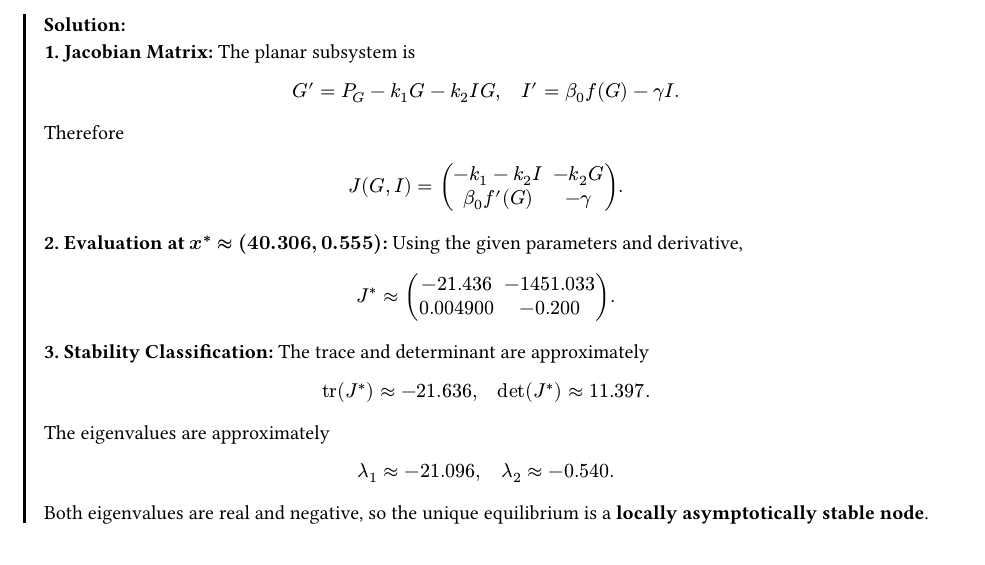
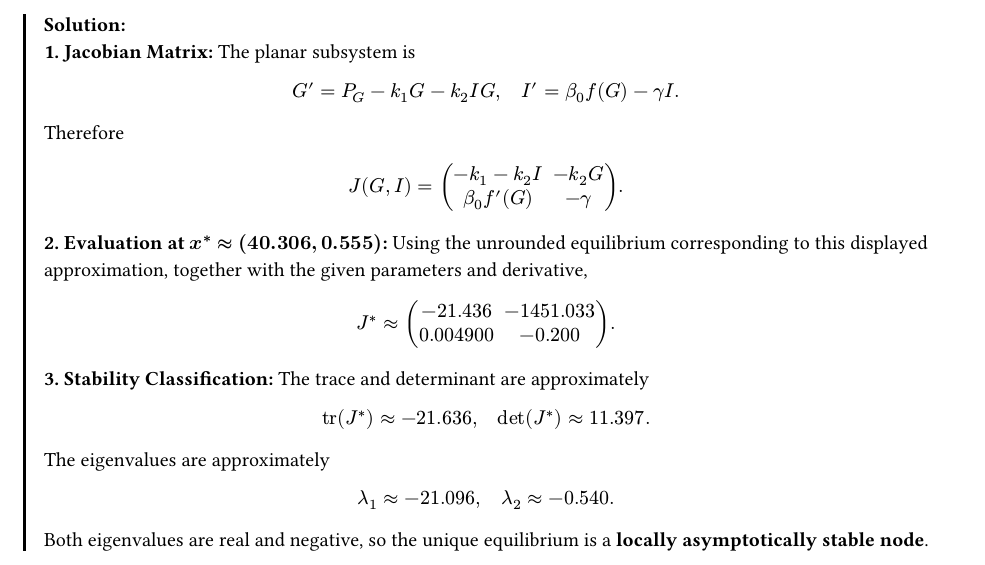
Before and after one commit to julihocc/MA2008B-Lecture-Notes, a Typst document (exams/group_601_exam_solutions.typ): part of page 4 of 4, cut so that both start at the same text. Compiled offline with Typst 0.15.

```diff
--- a/exams/group_601_exam_solutions.typ
+++ b/exams/group_601_exam_solutions.typ
@@ -141,7 +141,8 @@
   $ J(G,I) = mat(-k_1 - k_2 I, -k_2 G; beta_0 f'(G), -gamma). $
 
   *2. Evaluation at $x^* approx (40.306,0.555)$:*
-  Using the given parameters and derivative,
+  Using the unrounded equilibrium corresponding to this displayed approximation,
+  together with the given parameters and derivative,
   $ J^* approx mat(-21.436, -1451.033; 0.004900, -0.200). $
 
   *3. Stability Classification:*
```
Also changed, not shown: exams/group_602_exam_solutions.typ (+1 -1 lines), 10 other files.
